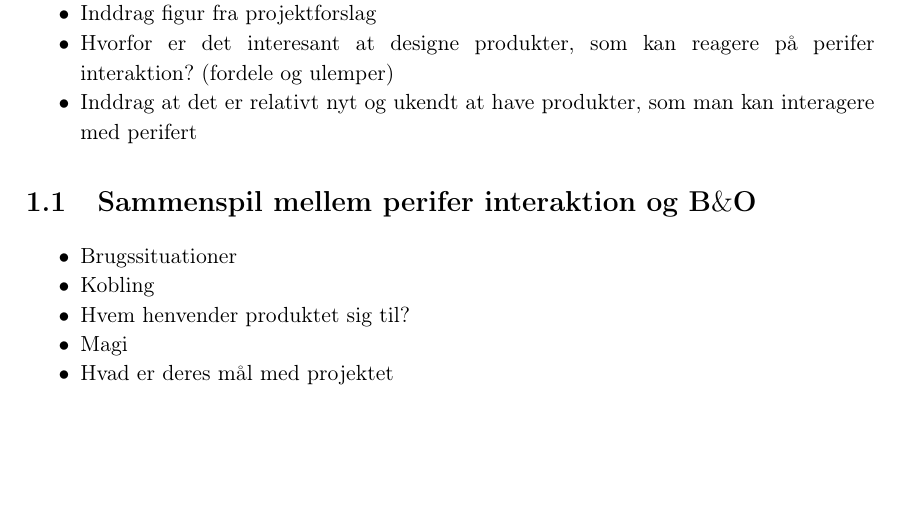
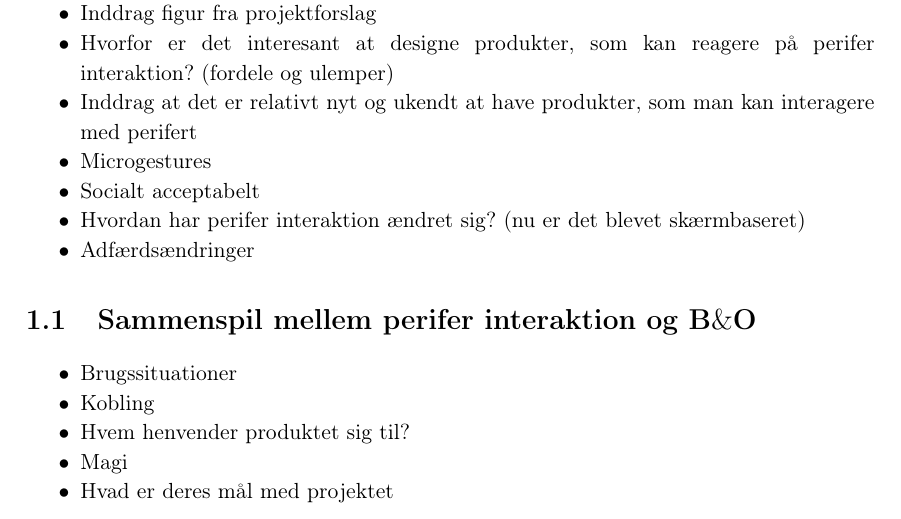
Before and after one commit to SaraNielsen0711/P6-LaTex, a LaTeX thesis (Master.tex, which reads Content/Introduktion/PeriferInteraktion.tex): part of page 11 of 22, cut so that both start at the same text, the shorter picture padded with empty space. Compiled offline with pdfLaTeX.

Commit message:
Flere punkter

```diff
--- a/Content/Introduktion/PeriferInteraktion.tex
+++ b/Content/Introduktion/PeriferInteraktion.tex
@@ -7,4 +7,8 @@
   \item Inddrag figur fra projektforslag
   \item Hvorfor er det interesant at designe produkter, som kan reagere på perifer interaktion? (fordele og ulemper)
   \item Inddrag at det er relativt nyt og ukendt at have produkter, som man kan interagere med perifert
+  \item Microgestures
+  \item Socialt acceptabelt
+  \item Hvordan har perifer interaktion ændret sig? (nu er det blevet skærmbaseret)
+  \item Adfærdsændringer
 \end{itemize}
```
